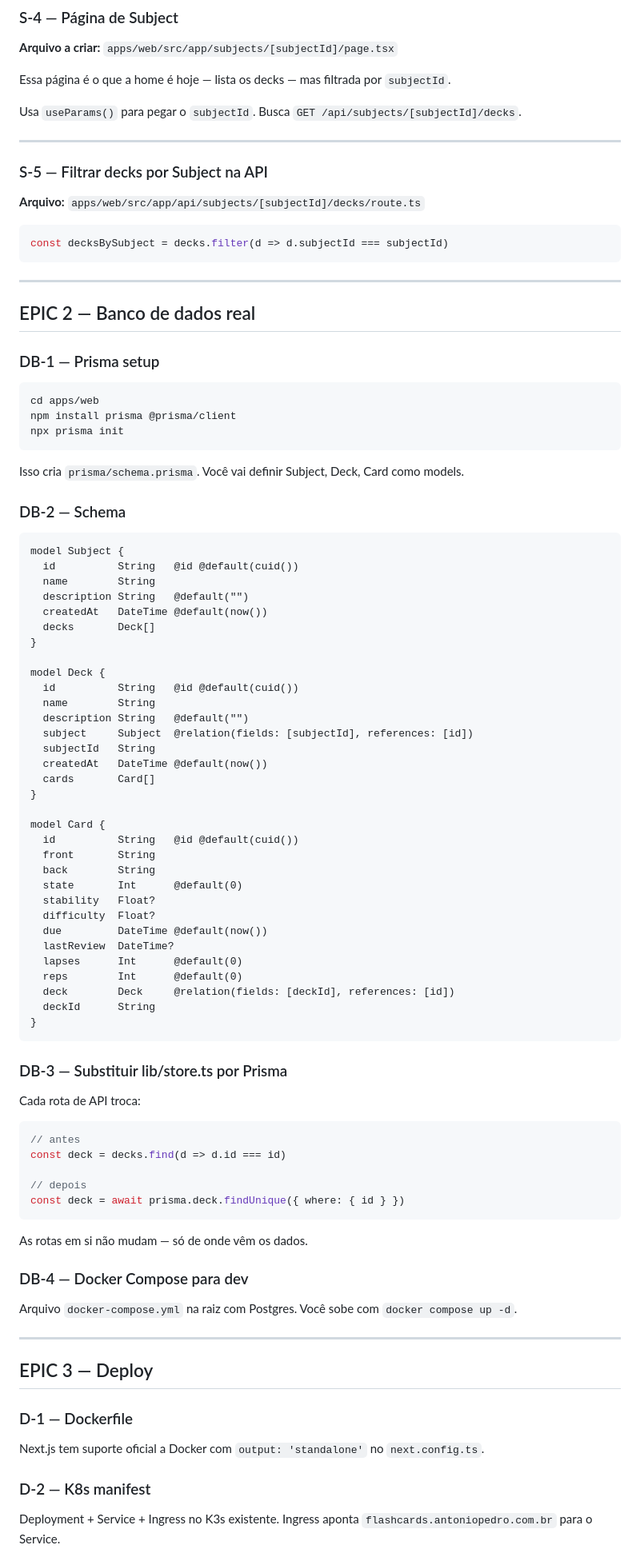
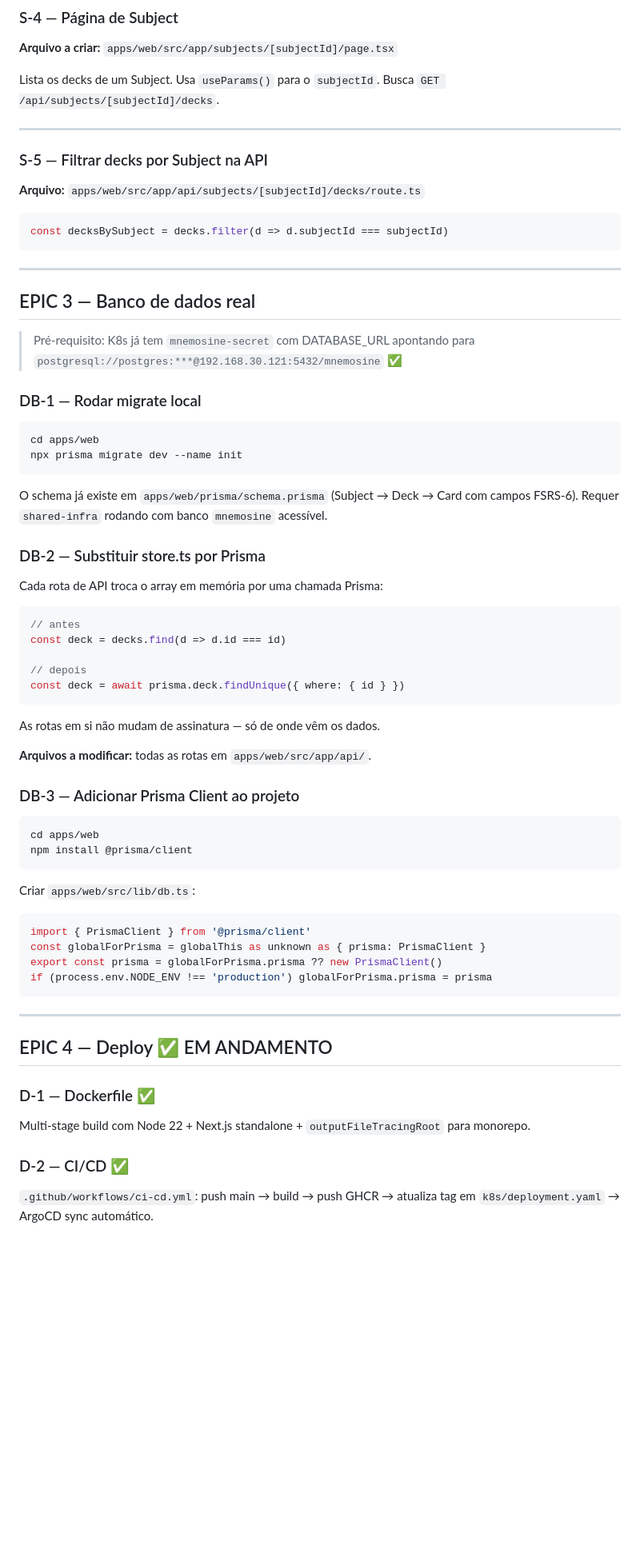
Before and after one commit to apsferreira/mnemosine-flashcards, a Markdown page: BACKLOG.md, the part around one of its changes. Shown at 80% size. Rendered like a GitHub page; blank space fills up the shorter version.

Commit message:
docs: atualiza BACKLOG com estado atual — F-1/F-2 concluídos, F-3 próximo

````diff
--- a/BACKLOG.md
+++ b/BACKLOG.md
@@ -169,9 +152,7 @@ O formulário de criar Subject vai no lugar do de criar Deck.
 ### S-4 — Página de Subject
 **Arquivo a criar:** `apps/web/src/app/subjects/[subjectId]/page.tsx`
 
-Essa página é o que a home é hoje — lista os decks — mas filtrada por `subjectId`.
-
-Usa `useParams()` para pegar o `subjectId`. Busca `GET /api/subjects/[subjectId]/decks`.
+Lista os decks de um Subject. Usa `useParams()` para o `subjectId`. Busca `GET /api/subjects/[subjectId]/decks`.
 
 ---
 
@@ -184,55 +165,22 @@ const decksBySubject = decks.filter(d => d.subjectId === subjectId)
 
 ---
 
-## EPIC 2 — Banco de dados real
+## EPIC 3 — Banco de dados real
 
-### DB-1 — Prisma setup
+> Pré-requisito: K8s já tem `mnemosine-secret` com DATABASE_URL apontando para
+> `postgresql://postgres:***@192.168.30.121:5432/mnemosine` ✅
+
+### DB-1 — Rodar migrate local
 ```bash
 cd apps/web
-npm install prisma @prisma/client
-npx prisma init
+npx prisma migrate dev --name init
 ```
 
-Isso cria `prisma/schema.prisma`. Você vai definir Subject, Deck, Card como models.
+O schema já existe em `apps/web/prisma/schema.prisma` (Subject → Deck → Card com campos FSRS-6).
+Requer `shared-infra` rodando com banco `mnemosine` acessível.
 
-### DB-2 — Schema
-```prisma
-model Subject {
-  id          String   @id @default(cuid())
-  name        String
-  description String   @default("")
-  createdAt   DateTime @default(now())
-  decks       Deck[]
-}
-
-model Deck {
-  id          String   @id @default(cuid())
-  name        String
-  description String   @default("")
-  subject     Subject  @relation(fields: [subjectId], references: [id])
-  subjectId   String
-  createdAt   DateTime @default(now())
-  cards       Card[]
-}
-
-model Card {
-  id          String   @id @default(cuid())
-  front       String
-  back        String
-  state       Int      @default(0)
-  stability   Float?
-  difficulty  Float?
-  due         DateTime @default(now())
-  lastReview  DateTime?
-  lapses      Int      @default(0)
-  reps        Int      @default(0)
-  deck        Deck     @relation(fields: [deckId], references: [id])
-  deckId      String
-}
-```
-
-### DB-3 — Substituir lib/store.ts por Prisma
-Cada rota de API troca:
+### DB-2 — Substituir store.ts por Prisma
+Cada rota de API troca o array em memória por uma chamada Prisma:
 ```ts
 // antes
 const deck = decks.find(d => d.id === id)
@@ -241,19 +189,31 @@ const deck = decks.find(d => d.id === id)
 const deck = await prisma.deck.findUnique({ where: { id } })
 ```
 
-As rotas em si não mudam — só de onde vêm os dados.
+As rotas em si não mudam de assinatura — só de onde vêm os dados.
 
-### DB-4 — Docker Compose para dev
-Arquivo `docker-compose.yml` na raiz com Postgres. Você sobe com `docker compose up -d`.
+**Arquivos a modificar:** todas as rotas em `apps/web/src/app/api/`.
+
+### DB-3 — Adicionar Prisma Client ao projeto
+```bash
+cd apps/web
+npm install @prisma/client
+```
+
+Criar `apps/web/src/lib/db.ts`:
+```ts
+import { PrismaClient } from '@prisma/client'
+const globalForPrisma = globalThis as unknown as { prisma: PrismaClient }
+export const prisma = globalForPrisma.prisma ?? new PrismaClient()
+if (process.env.NODE_ENV !== 'production') globalForPrisma.prisma = prisma
+```
 
 ---
 
-## EPIC 3 — Deploy
+## EPIC 4 — Deploy ✅ EM ANDAMENTO
 
-### D-1 — Dockerfile
-Next.js tem suporte oficial a Docker com `output: 'standalone'` no `next.config.ts`.
+### D-1 — Dockerfile ✅
+Multi-stage build com Node 22 + Next.js standalone + `outputFileTracingRoot` para monorepo.
 
-### D-2 — K8s manifest
-Deployment + Service + Ingress no K3s existente.
-Ingress aponta `flashcards.antoniopedro.com.br` para o Service.
+### D-2 — CI/CD ✅
+`.github/workflows/ci-cd.yml`: push main → build → push GHCR → atualiza tag em `k8s/deployment.yaml` → ArgoCD sync automático.
 
````
Also changed, not shown: other parts of BACKLOG.md (+85 -91 lines).
